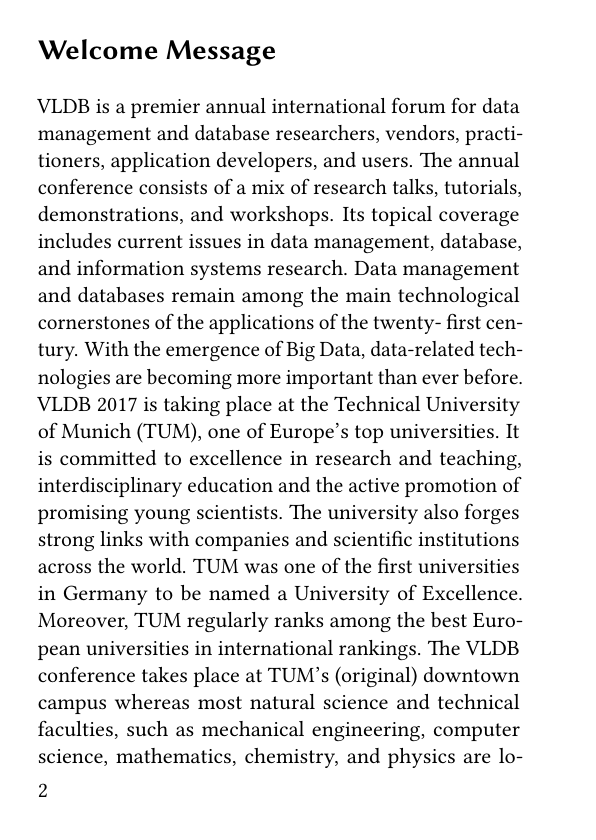
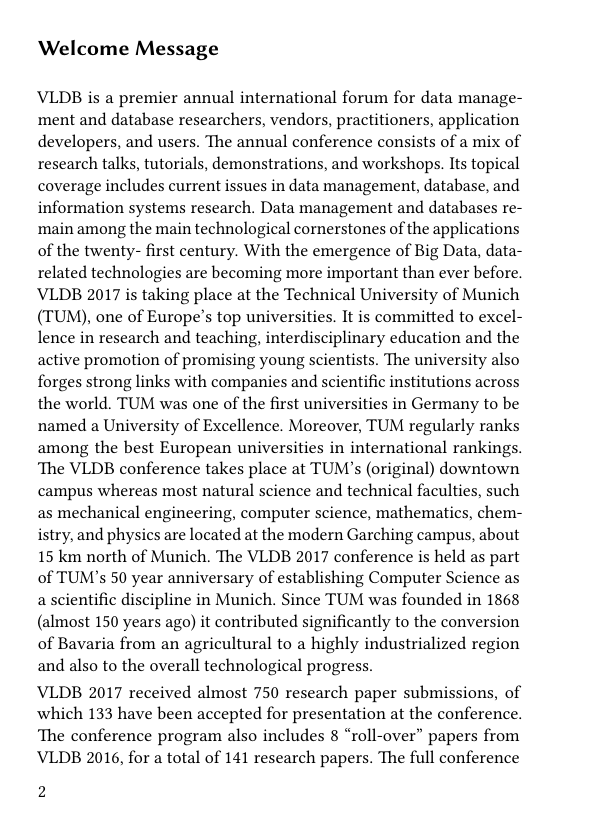
Before and after one commit to asteriosk/sigmod-2019-booklet, a LaTeX book (booklet.tex): page 2 of 84 before the commit and page 2 of 68 after it. Compiled offline with pdfLaTeX.

Commit message:
Small changes, playing with template.

```diff
--- a/booklet.tex
+++ b/booklet.tex
@@ -1,4 +1,4 @@
-\documentclass[paper=a6,twoside=true,BCOR=10mm,DIV=calc]{scrbook}
+\documentclass[9pt,paper=a6,twoside=true,BCOR=10mm,DIV=calc]{scrbook}
 \usepackage{incgraph,microtype,tikz,colortbl,pdflscape,moresize,lmodern}
 \usepackage[utf8]{inputenc}
 \usepackage[tt=false]{libertine}
@@ -18,8 +18,7 @@
     urlcolor={blue!80!black}
 }
 
-
-\title{VLDB 2017}
+\title{SIGMOD 2019}
 
 \begin{document}
 
```
Also changed, not shown: detailed.tex (+2 -2 lines), 2 other files.
